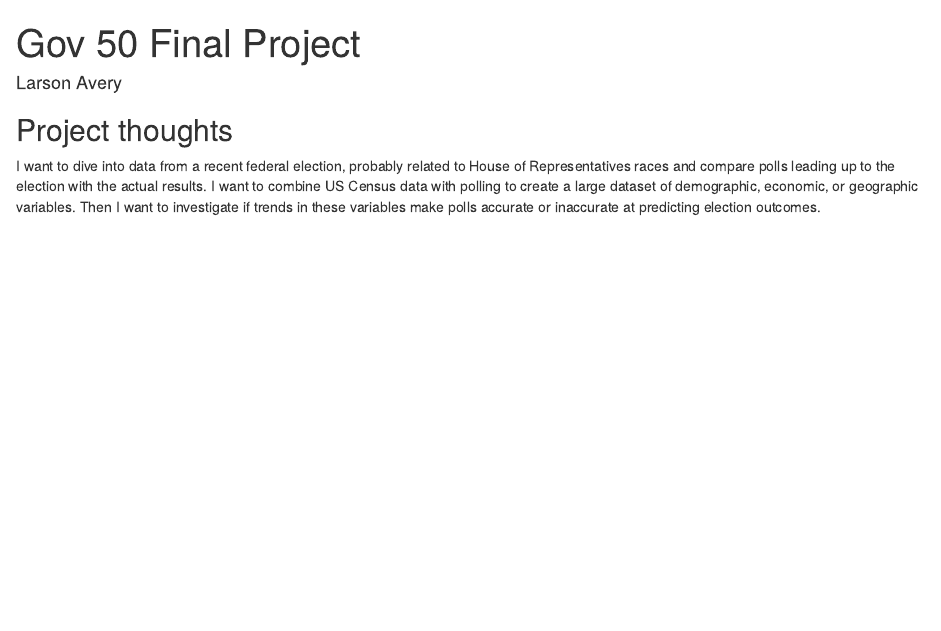
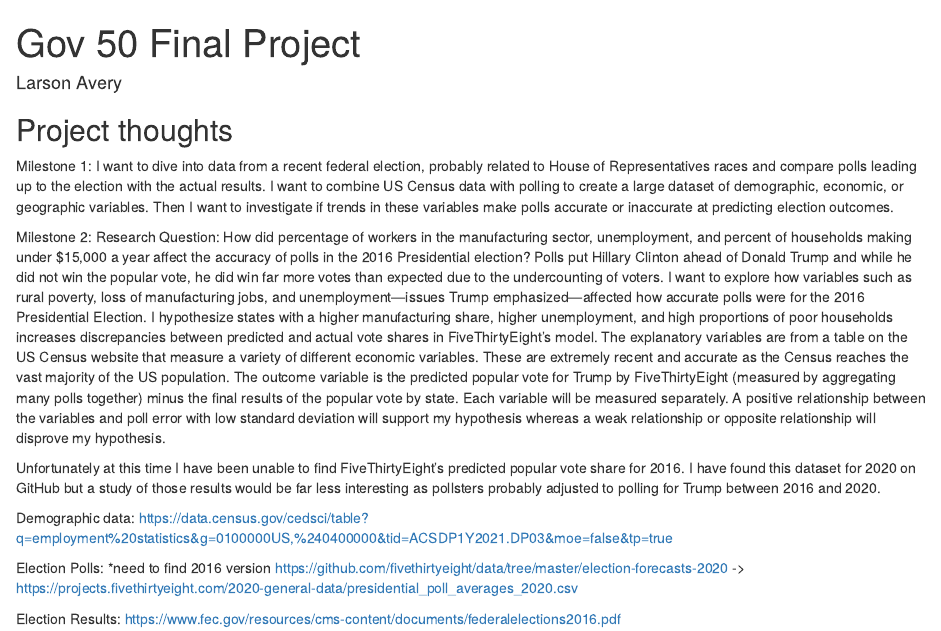
Before and after one commit to larsonsavery/gov50-final-project, an R Markdown document (index.Rmd): the page in a window 1100 px wide, from its top. Rendered offline with R 4.5, knitr and Pandoc, with nearby package versions; drawn as R Markdown's standard HTML page in place of the format the file asks for.

Commit message:
Milestone 2

```diff
--- a/index.Rmd
+++ b/index.Rmd
@@ -11,4 +11,21 @@ output:
 
 ## Project thoughts
 
+Milestone 1:
 I want to dive into data from a recent federal election, probably related to  House of Representatives races and compare polls leading up to the election with the actual results. I want to combine US Census data with polling to create a large dataset of demographic, economic, or geographic variables. Then I want to investigate if trends in these variables make polls accurate or inaccurate at predicting election outcomes.
+
+Milestone 2:
+Research Question: How did percentage of workers in the manufacturing sector, unemployment, and percent of households making under $15,000 a year affect the accuracy of polls in the 2016 Presidential election? Polls put Hillary Clinton ahead of Donald Trump and while he did not win the popular vote, he did win far more votes than expected due to the undercounting of voters. I want to explore how variables such as rural poverty, loss of manufacturing jobs, and unemployment—issues Trump emphasized—affected how accurate polls were for the 2016 Presidential Election. I hypothesize states with a higher manufacturing share, higher unemployment, and high proportions of poor households increases discrepancies between predicted and actual vote shares in FiveThirtyEight’s model. The explanatory variables are from a table on the US Census website that measure a variety of different economic variables. These are extremely recent and accurate as the Census reaches the vast majority of the US population. The outcome variable is the predicted popular vote for Trump by FiveThirtyEight (measured by aggregating many polls together) minus the final results of the popular vote by state. Each variable will be measured separately. A positive relationship between the variables and poll error with low standard deviation will support my hypothesis whereas a weak relationship or opposite relationship will disprove my hypothesis.
+
+Unfortunately at this time I have been unable to find FiveThirtyEight’s predicted popular vote share for 2016. I have found this dataset for 2020 on GitHub but a study of those results would be far less interesting as pollsters probably adjusted to polling for Trump between 2016 and 2020.
+
+
+
+Demographic data: https://data.census.gov/cedsci/table?q=employment%20statistics&g=0100000US,%240400000&tid=ACSDP1Y2021.DP03&moe=false&tp=true
+
+Election Polls: *need to find 2016 version
+https://github.com/fivethirtyeight/data/tree/master/election-forecasts-2020 ->
+https://projects.fivethirtyeight.com/2020-general-data/presidential_poll_averages_2020.csv
+
+Election Results:
+https://www.fec.gov/resources/cms-content/documents/federalelections2016.pdf
```
Also changed, not shown: index.html.
